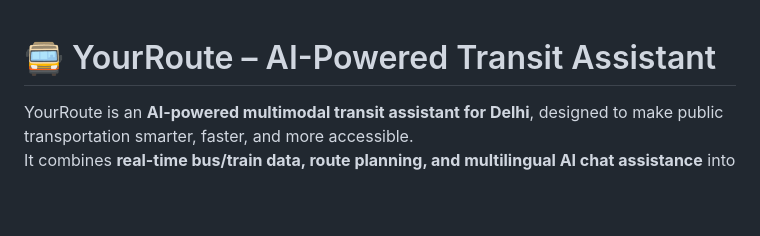
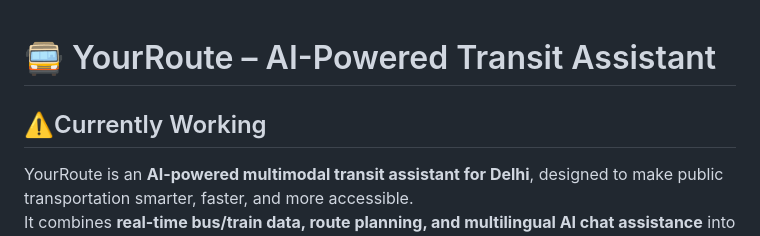
Before and after one commit to Adarshpandey-007/YourRoute, a Markdown page: README.md, the part around the change. Rendered like a GitHub page; blank space fills up the shorter version.

```diff
--- a/README.md
+++ b/README.md
@@ -1,5 +1,5 @@
 # 🚍 YourRoute – AI-Powered Transit Assistant
-
+## ⚠️Currently Working
 
 
 YourRoute is an **AI-powered multimodal transit assistant for Delhi**, designed to make public transportation smarter, faster, and more accessible.
```
